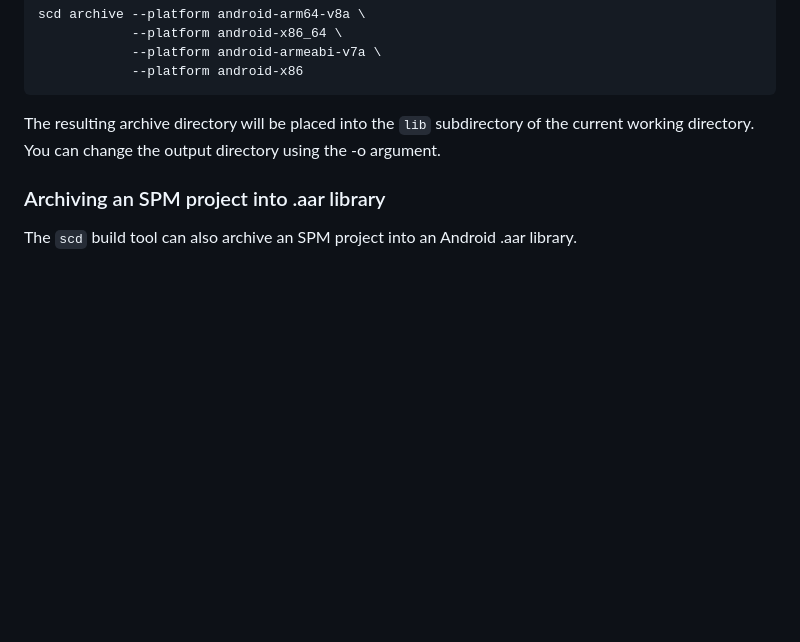
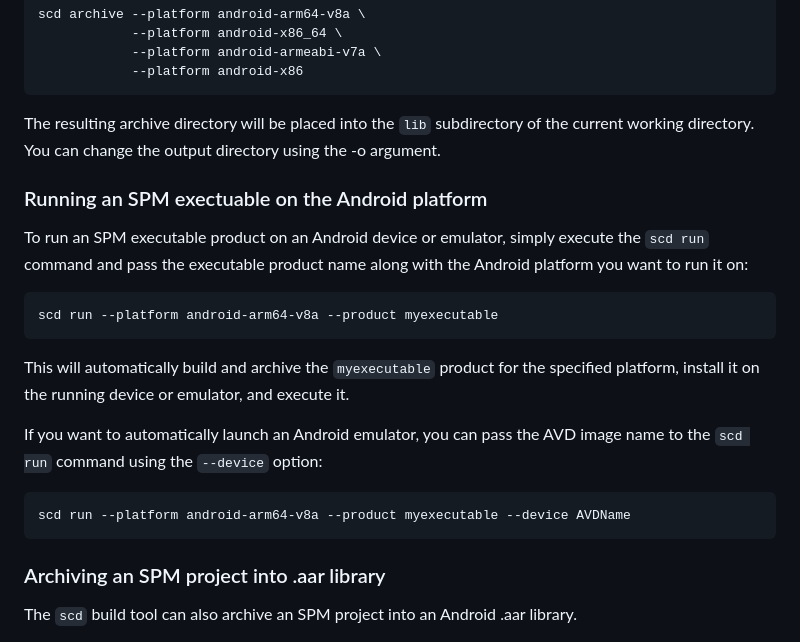
Before and after one commit to scade-platform/swift-android-toolchain, a Markdown page: README.md, the part around the change. GitHub-like rendering; blank space fills up the shorter version.

Commit message:
updated README: added Running SPM executable section

````diff
--- a/README.md
+++ b/README.md
@@ -54,6 +54,21 @@ scd archive --platform android-arm64-v8a \
 
 The resulting archive directory will be placed into the `lib` subdirectory of the current working directory. You can change the output directory using the -o argument.
 
+### Running an SPM exectuable on the Android platform
+
+To run an SPM executable product on an Android device or emulator, simply execute the `scd run` command and pass the executable product name along with the Android platform you want to run it on:
+```
+scd run --platform android-arm64-v8a --product myexecutable
+```
+
+This will automatically build and archive the `myexecutable` product for the specified platform, install it on the running device or emulator, and execute it.
+
+If you want to automatically launch an Android emulator, you can pass the AVD image name to the `scd run` command using the `--device` option:
+```
+scd run --platform android-arm64-v8a --product myexecutable --device AVDName
+```
+
+
 ### Archiving an SPM project into .aar library
 The `scd` build tool can also archive an SPM project into an Android .aar library.
 
````
